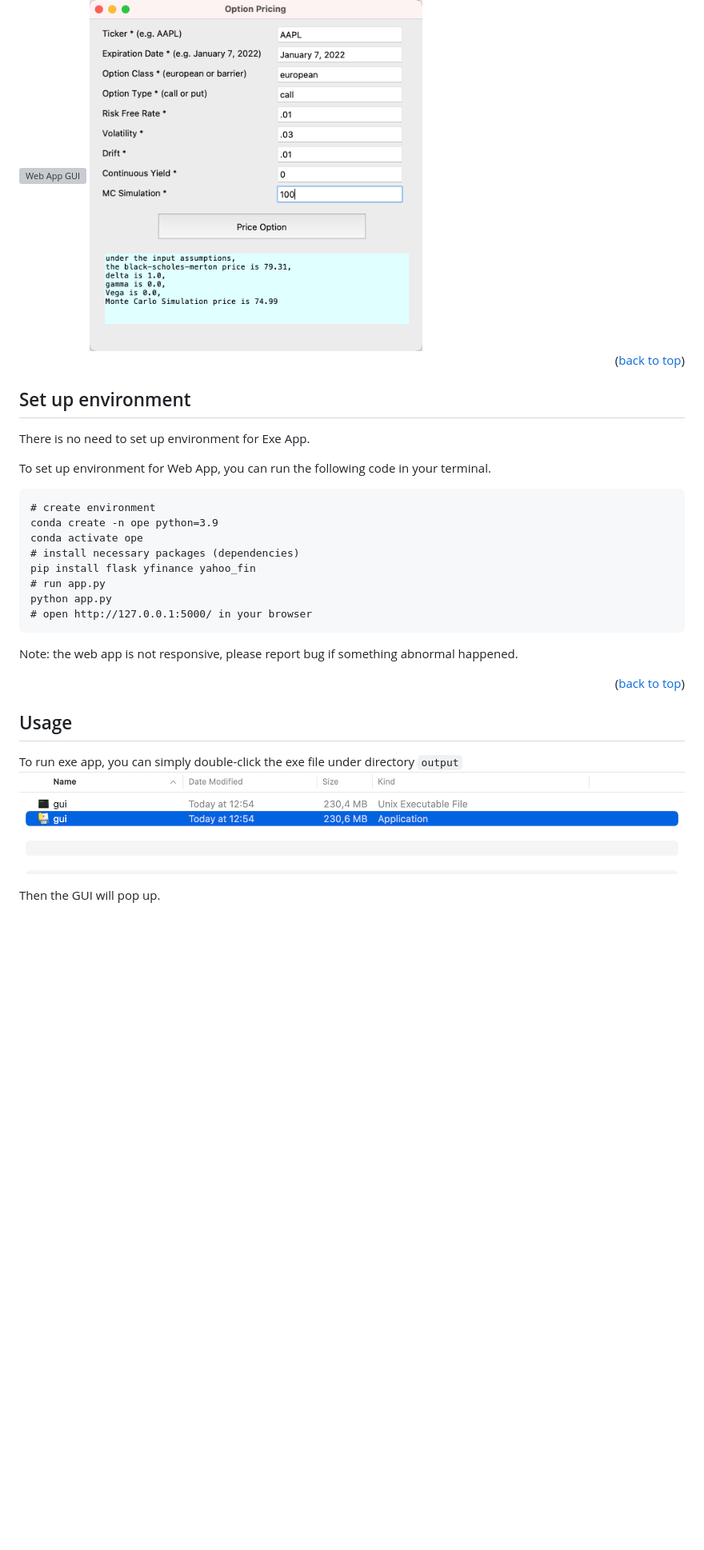
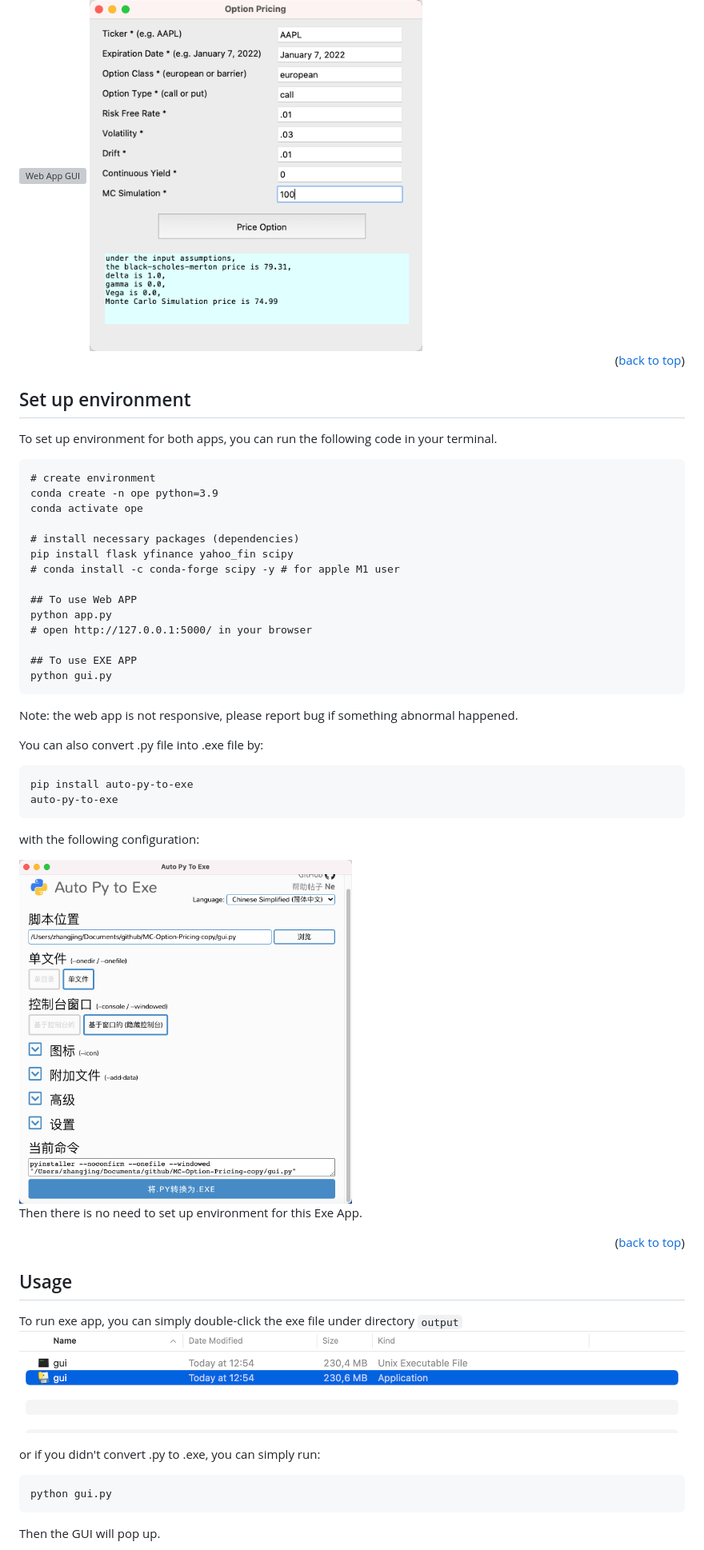
Before and after one commit to JingZhang918/MC-Option-Pricing, a Markdown page: README.md, the part around one of its changes. Shown at 80% size. Rendered like a GitHub page; pictures changed too: images/auto_py_to_exe.png (added); blank space fills up the shorter version; grey boxes are pictures that could not be loaded.

````diff
--- a/README.md
+++ b/README.md
@@ -40,27 +41,41 @@ The following are web app GUI and exe app GUI respectively.
 
 <img src="./images/exe_app.png" alt="Exe App GUI" width="50%" height="50%"/>
 
-
-
 <p align="right">(<a href="#top">back to top</a>)</p>
 
 <!-- Set up environment -->
 ## Set up environment
-There is no need to set up environment for Exe App.
 
-To set up environment for Web App, you can run
-the following code in your terminal.
-```commandline
+To set up environment for both apps, you can run the following code in your terminal.
+```
 # create environment
 conda create -n ope python=3.9
 conda activate ope
+
 # install necessary packages (dependencies)
-pip install flask yfinance yahoo_fin
-# run app.py
+pip install flask yfinance yahoo_fin scipy
+# conda install -c conda-forge scipy -y # for apple M1 user
+
+## To use Web APP
 python app.py
 # open http://127.0.0.1:5000/ in your browser
+
+## To use EXE APP
+python gui.py
 ```
 Note: the web app is not responsive, please report bug if something abnormal happened.
+
+You can also convert .py file into .exe file by:
+```
+pip install auto-py-to-exe
+auto-py-to-exe
+```
+with the following configuration:
+
+<img src="./images/auto_py_to_exe.png" alt="Auto py to Exe configuration" width="50%" height="50%"/>
+
+Then there is no need to set up environment for this Exe App.
+
 
 <p align="right">(<a href="#top">back to top</a>)</p>
 
@@ -71,6 +86,11 @@ To run exe app, you can simply double-click
 the exe file under directory ```output```
 ![Exe app directory](./images/output.png)
 
+or if you didn't convert .py to .exe, you can simply run:
+```
+python gui.py
+```
+
 Then the GUI will pop up.
 
 <img src="./images/exe_app.png" alt="Exe App GUI" width="50%" height="50%"/>
````
Also changed, not shown: other parts of README.md (+51 -17 lines), 6 other files.
